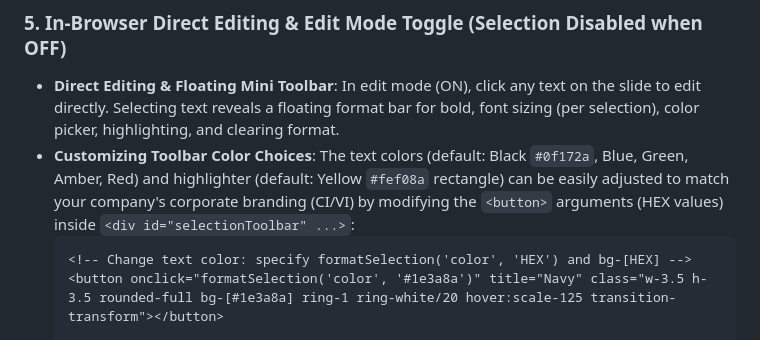
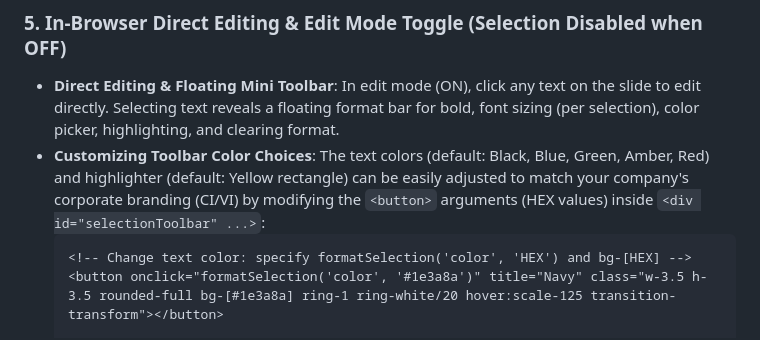
Before and after one commit to XitakSE/AINativeSlide, a Markdown page: README_EN.md, the part around the change. Rendered like a GitHub page.

````diff
--- a/README_EN.md
+++ b/README_EN.md
@@ -89,7 +89,7 @@ Press the **"▶ Present"** button in the header or hit **`F`** on your keyboard
 ### 5. In-Browser Direct Editing & Edit Mode Toggle (Selection Disabled when OFF)
 - **Direct Editing & Floating Mini Toolbar**: In edit mode (ON), click any text on the slide to edit directly. Selecting text reveals a floating format bar for bold, font sizing (per selection), color picker, highlighting, and clearing format.
 - **Customizing Toolbar Color Choices**:
-  The text colors (default: Black `#0f172a`, Blue, Green, Amber, Red) and highlighter (default: Yellow `#fef08a` rectangle) can be easily adjusted to match your company's corporate branding (CI/VI) by modifying the `<button>` arguments (HEX values) inside `<div id="selectionToolbar" ...>`:
+  The text colors (default: Black, Blue, Green, Amber, Red) and highlighter (default: Yellow rectangle) can be easily adjusted to match your company's corporate branding (CI/VI) by modifying the `<button>` arguments (HEX values) inside `<div id="selectionToolbar" ...>`:
   ```html
   <!-- Change text color: specify formatSelection('color', 'HEX') and bg-[HEX] -->
   <button onclick="formatSelection('color', '#1e3a8a')" title="Navy" class="w-3.5 h-3.5 rounded-full bg-[#1e3a8a] ring-1 ring-white/20 hover:scale-125 transition-transform"></button>
````
Also changed, not shown: README.md (+1 -1 lines).
